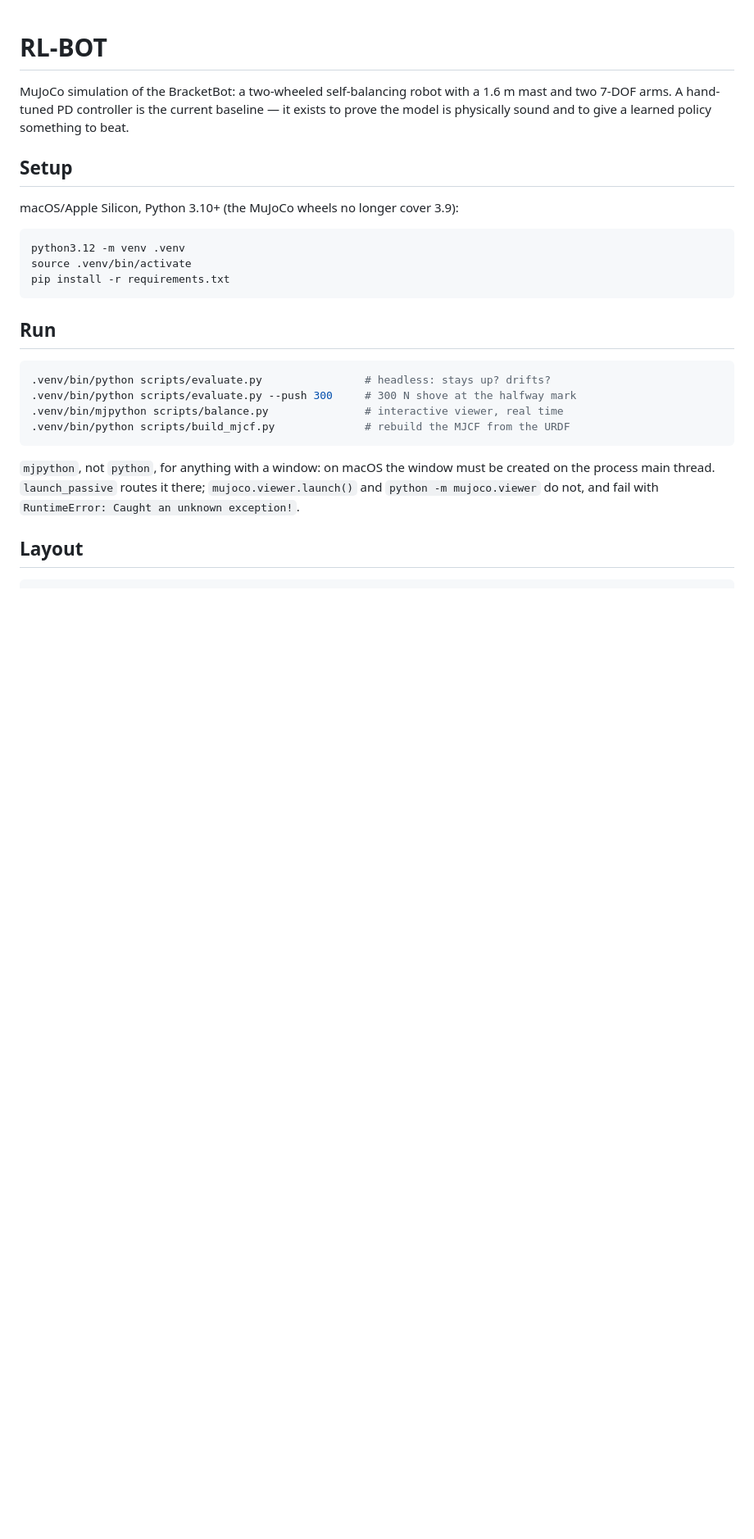
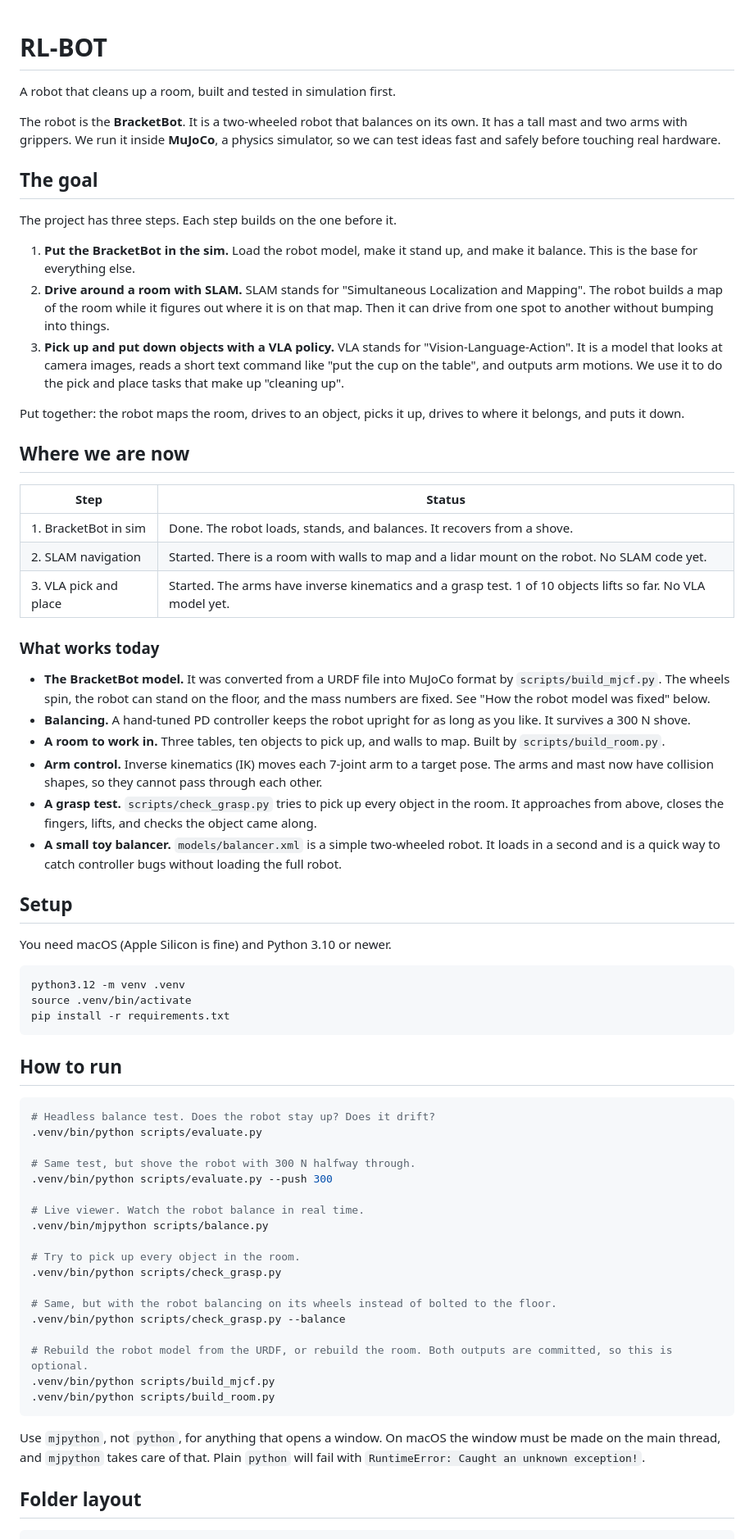
Before and after one commit to Karan-Gupta07/Mr.-Clean-Bracketbot-Cleaning-Robot, a Markdown page: README.md, the part around one of its changes. Shown at 82% size. Rendered like a GitHub page; blank space fills up the shorter version.

````diff
--- a/README.md
+++ b/README.md
@@ -1,13 +1,39 @@
 # RL-BOT
 
-MuJoCo simulation of the BracketBot: a two-wheeled self-balancing robot with a
-1.6 m mast and two 7-DOF arms. A hand-tuned PD controller is the current
-baseline — it exists to prove the model is physically sound and to give a
-learned policy something to beat.
+A robot that cleans up a room, built and tested in simulation first.
+
+The robot is the **BracketBot**. It is a two-wheeled robot that balances on its own. It has a tall mast and two arms with grippers. We run it inside **MuJoCo**, a physics simulator, so we can test ideas fast and safely before touching real hardware.
+
+## The goal
+
+The project has three steps. Each step builds on the one before it.
+
+1. **Put the BracketBot in the sim.** Load the robot model, make it stand up, and make it balance. This is the base for everything else.
+2. **Drive around a room with SLAM.** SLAM stands for "Simultaneous Localization and Mapping". The robot builds a map of the room while it figures out where it is on that map. Then it can drive from one spot to another without bumping into things.
+3. **Pick up and put down objects with a VLA policy.** VLA stands for "Vision-Language-Action". It is a model that looks at camera images, reads a short text command like "put the cup on the table", and outputs arm motions. We use it to do the pick and place tasks that make up "cleaning up".
+
+Put together: the robot maps the room, drives to an object, picks it up, drives to where it belongs, and puts it down.
+
+## Where we are now
+
+| Step | Status |
+| --- | --- |
+| 1. BracketBot in sim | Done. The robot loads, stands, and balances. It recovers from a shove. |
+| 2. SLAM navigation | Started. There is a room with walls to map and a lidar mount on the robot. No SLAM code yet. |
+| 3. VLA pick and place | Started. The arms have inverse kinematics and a grasp test. 1 of 10 objects lifts so far. No VLA model yet. |
+
+### What works today
+
+- **The BracketBot model.** It was converted from a URDF file into MuJoCo format by `scripts/build_mjcf.py`. The wheels spin, the robot can stand on the floor, and the mass numbers are fixed. See "How the robot model was fixed" below.
+- **Balancing.** A hand-tuned PD controller keeps the robot upright for as long as you like. It survives a 300 N shove.
+- **A room to work in.** Three tables, ten objects to pick up, and walls to map. Built by `scripts/build_room.py`.
+- **Arm control.** Inverse kinematics (IK) moves each 7-joint arm to a target pose. The arms and mast now have collision shapes, so they cannot pass through each other.
+- **A grasp test.** `scripts/check_grasp.py` tries to pick up every object in the room. It approaches from above, closes the fingers, lifts, and checks the object came along.
+- **A small toy balancer.** `models/balancer.xml` is a simple two-wheeled robot. It loads in a second and is a quick way to catch controller bugs without loading the full robot.
 
 ## Setup
 
-macOS/Apple Silicon, Python 3.10+ (the MuJoCo wheels no longer cover 3.9):
+You need macOS (Apple Silicon is fine) and Python 3.10 or newer.
 
 ```bash
 python3.12 -m venv .venv
@@ -15,20 +41,31 @@ source .venv/bin/activate
 pip install -r requirements.txt
 ```
 
-## Run
+## How to run
 
 ```bash
-.venv/bin/python scripts/evaluate.py                # headless: stays up? drifts?
-.venv/bin/python scripts/evaluate.py --push 300     # 300 N shove at the halfway mark
-.venv/bin/mjpython scripts/balance.py               # interactive viewer, real time
-.venv/bin/python scripts/build_mjcf.py              # rebuild the MJCF from the URDF
+# Headless balance test. Does the robot stay up? Does it drift?
+.venv/bin/python scripts/evaluate.py
+
+# Same test, but shove the robot with 300 N halfway through.
+.venv/bin/python scripts/evaluate.py --push 300
+
+# Live viewer. Watch the robot balance in real time.
+.venv/bin/mjpython scripts/balance.py
+
+# Try to pick up every object in the room.
+.venv/bin/python scripts/check_grasp.py
+
+# Same, but with the robot balancing on its wheels instead of bolted to the floor.
+.venv/bin/python scripts/check_grasp.py --balance
+
+# Rebuild the robot model from the URDF, or rebuild the room. Both outputs are committed, so this is optional.
+.venv/bin/python scripts/build_mjcf.py
+.venv/bin/python scripts/build_room.py
 ```
 
-`mjpython`, not `python`, for anything with a window: on macOS the window must be
-created on the process main thread. `launch_passive` routes it there;
-`mujoco.viewer.launch()` and `python -m mujoco.viewer` do not, and fail with
-`RuntimeError: Caught an unknown exception!`.
+Use `mjpython`, not `python`, for anything that opens a window. On macOS the window must be made on the main thread, and `mjpython` takes care of that. Plain `python` will fail with `RuntimeError: Caught an unknown exception!`.
 
-## Layout
+## Folder layout
 
 ```
````
Also changed, not shown: other parts of README.md (+49 -101 lines).
